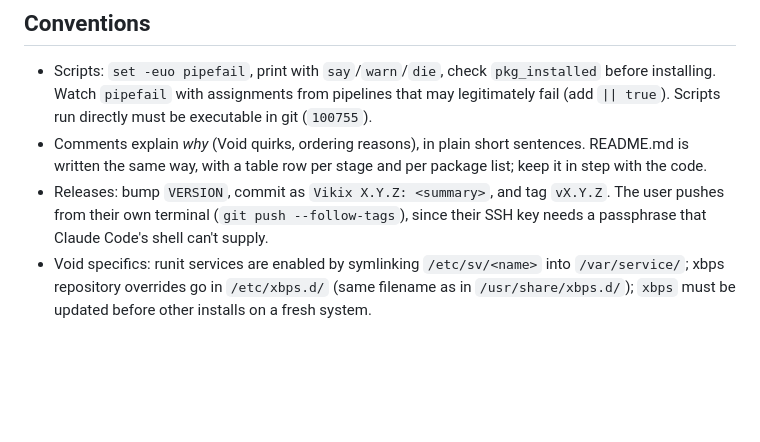
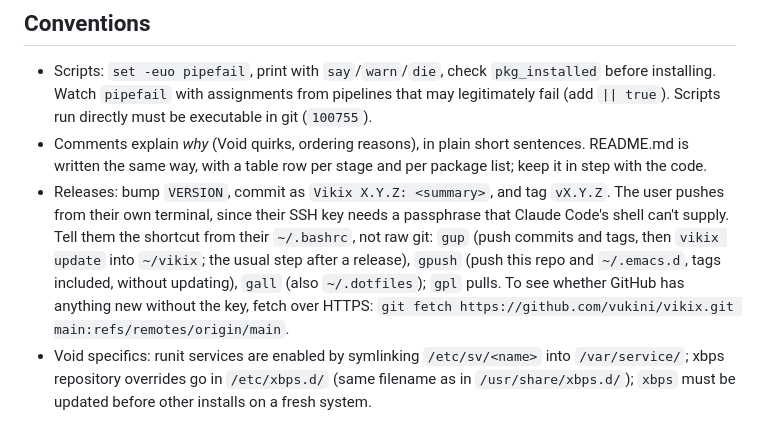
Before and after one commit to vukini/vikix, a Markdown page: CLAUDE.md, the part around the change. Drawn GitHub-style; blank space fills up the shorter version.

Commit message:
CLAUDE.md: the push and pull shortcuts (gup, gpush, gall)
Co-Authored-By: Claude Opus 5.5 <noreply@anthropic.com>

```diff
--- a/CLAUDE.md
+++ b/CLAUDE.md
@@ -59,5 +59,5 @@ Real testing happens in a VM. The dev machine has a libvirt VM `void-vm` (`virsh
 
 - Scripts: `set -euo pipefail`, print with `say`/`warn`/`die`, check `pkg_installed` before installing. Watch `pipefail` with assignments from pipelines that may legitimately fail (add `|| true`). Scripts run directly must be executable in git (`100755`).
 - Comments explain *why* (Void quirks, ordering reasons), in plain short sentences. README.md is written the same way, with a table row per stage and per package list; keep it in step with the code.
-- Releases: bump `VERSION`, commit as `Vikix X.Y.Z: <summary>`, and tag `vX.Y.Z`. The user pushes from their own terminal (`git push --follow-tags`), since their SSH key needs a passphrase that Claude Code's shell can't supply.
+- Releases: bump `VERSION`, commit as `Vikix X.Y.Z: <summary>`, and tag `vX.Y.Z`. The user pushes from their own terminal, since their SSH key needs a passphrase that Claude Code's shell can't supply. Tell them the shortcut from their `~/.bashrc`, not raw git: `gup` (push commits and tags, then `vikix update` into `~/vikix`; the usual step after a release), `gpush` (push this repo and `~/.emacs.d`, tags included, without updating), `gall` (also `~/.dotfiles`); `gpl` pulls. To see whether GitHub has anything new without the key, fetch over HTTPS: `git fetch https://github.com/vukini/vikix.git main:refs/remotes/origin/main`.
 - Void specifics: runit services are enabled by symlinking `/etc/sv/<name>` into `/var/service/`; xbps repository overrides go in `/etc/xbps.d/` (same filename as in `/usr/share/xbps.d/`); `xbps` must be updated before other installs on a fresh system.
```
